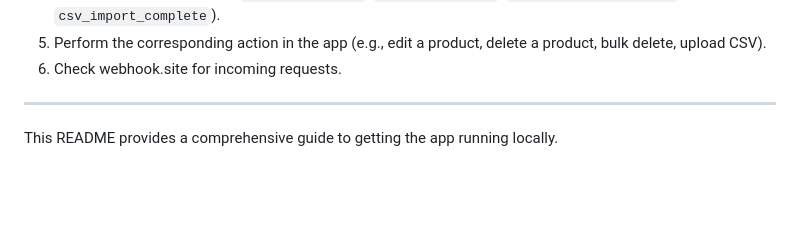
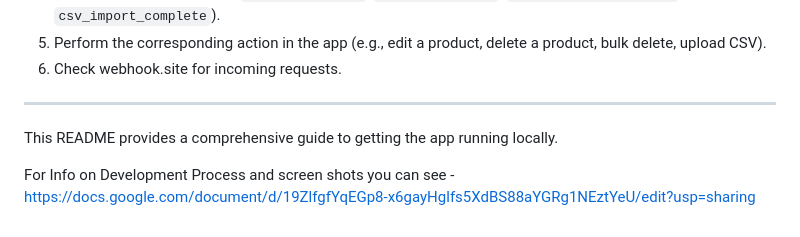
Before and after one commit to SiddhantDayal/CSVUpload, a Markdown page: README.md, the part around the change. Rendered like a GitHub page; blank space fills up the shorter version.

Commit message:
chore: small ReadMe update
Added link to development process and screenshots.

```diff
--- a/README.md
+++ b/README.md
@@ -139,3 +139,5 @@ To test the webhook functionality:
 ---
 
 This README provides a comprehensive guide to getting the app running locally.
+
+For Info on Development Process and screen shots you can see - https://docs.google.com/document/d/19ZlfgfYqEGp8-x6gayHglfs5XdBS88aYGRg1NEztYeU/edit?usp=sharing
```
